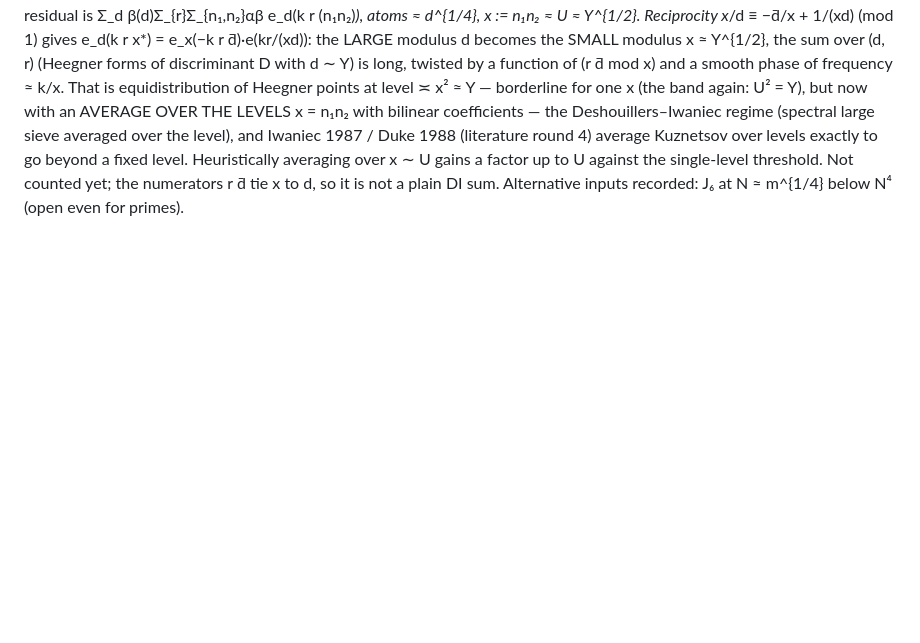
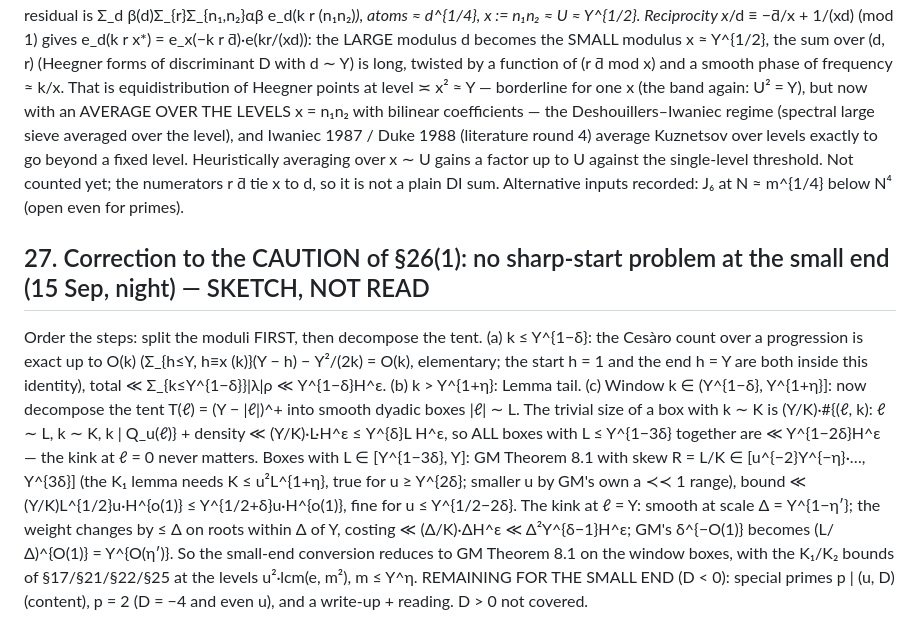
Before and after one commit to gewure/ulamnd, a Markdown page: research/explore/PROOFS-uniform.md, the part around the change. Rendered like a GitHub page; blank space fills up the shorter version.

Commit message:
PROOFS §27: no sharp-start problem at the small end (split moduli before decomposing the tent); conversion reduces to GM Theorem 8.1 on window boxes
Co-Authored-By: Claude Opus 5 (1M context) <noreply@anthropic.com>
Claude-Session: https://claude.ai/code/session_017XtxKkKRYgZBgCAWXEJJmS

```diff
--- a/research/explore/PROOFS-uniform.md
+++ b/research/explore/PROOFS-uniform.md
@@ -933,3 +933,14 @@ of discriminant D with d ∼ Y) is long, twisted by a function of (r d̄ mod x)
 (spectral large sieve averaged over the level), and Iwaniec 1987 / Duke 1988 (literature round 4) average Kuznetsov over levels exactly to go beyond a fixed level.
 Heuristically averaging over x ∼ U gains a factor up to U against the single-level threshold. Not counted yet; the numerators r d̄ tie x to d, so it is not a plain
 DI sum. Alternative inputs recorded: J₆ at N ≈ m^{1/4} below N⁴ (open even for primes).
+
+## 27. Correction to the CAUTION of §26(1): no sharp-start problem at the small end (15 Sep, night) — SKETCH, NOT READ
+Order the steps: split the moduli FIRST, then decompose the tent. (a) k ≤ Y^{1−δ}: the Cesàro count over a progression is exact up to O(k)
+(Σ_{h≤Y, h≡x (k)}(Y − h) − Y²/(2k) = O(k), elementary; the start h = 1 and the end h = Y are both inside this identity), total ≪ Σ_{k≤Y^{1−δ}}|λ|ρ ≪ Y^{1−δ}H^ε.
+(b) k > Y^{1+η}: Lemma tail. (c) Window k ∈ (Y^{1−δ}, Y^{1+η}]: now decompose the tent T(ℓ) = (Y − |ℓ|)^+ into smooth dyadic boxes |ℓ| ∼ L. The trivial size of a box
+with k ∼ K is (Y/K)·#{(ℓ, k): ℓ ∼ L, k ∼ K, k | Q_u(ℓ)} + density ≪ (Y/K)·L·H^ε ≤ Y^{δ}L H^ε, so ALL boxes with L ≤ Y^{1−3δ} together are ≪ Y^{1−2δ}H^ε — the kink at ℓ = 0
+never matters. Boxes with L ∈ [Y^{1−3δ}, Y]: GM Theorem 8.1 with skew R = L/K ∈ [u^{−2}Y^{−η}·…, Y^{3δ}] (the K₁ lemma needs K ≤ u²L^{1+η}, true for u ≥ Y^{2δ}; smaller u
+by GM's own a ≺≺ 1 range), bound ≪ (Y/K)L^{1/2}u·H^{o(1)} ≤ Y^{1/2+δ}u·H^{o(1)}, fine for u ≤ Y^{1/2−2δ}. The kink at ℓ = Y: smooth at scale Δ = Y^{1−η′}; the weight changes by
+≤ Δ on roots within Δ of Y, costing ≪ (Δ/K)·ΔH^ε ≪ Δ²Y^{δ−1}H^ε; GM's δ^{−O(1)} becomes (L/Δ)^{O(1)} = Y^{O(η′)}.
+So the small-end conversion reduces to GM Theorem 8.1 on the window boxes, with the K₁/K₂ bounds of §17/§21/§22/§25 at the levels u²·lcm(e, m²), m ≤ Y^η.
+REMAINING FOR THE SMALL END (D < 0): special primes p | (u, D) (content), p = 2 (D = −4 and even u), and a write-up + reading. D > 0 not covered.
```
